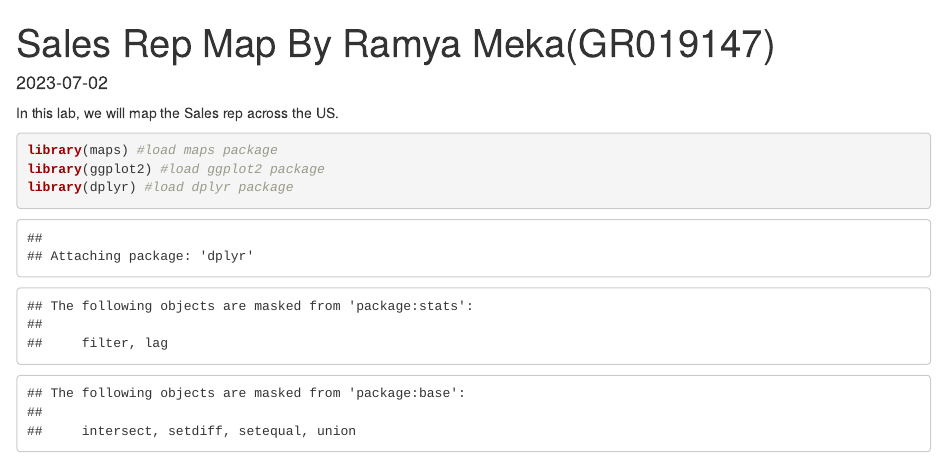
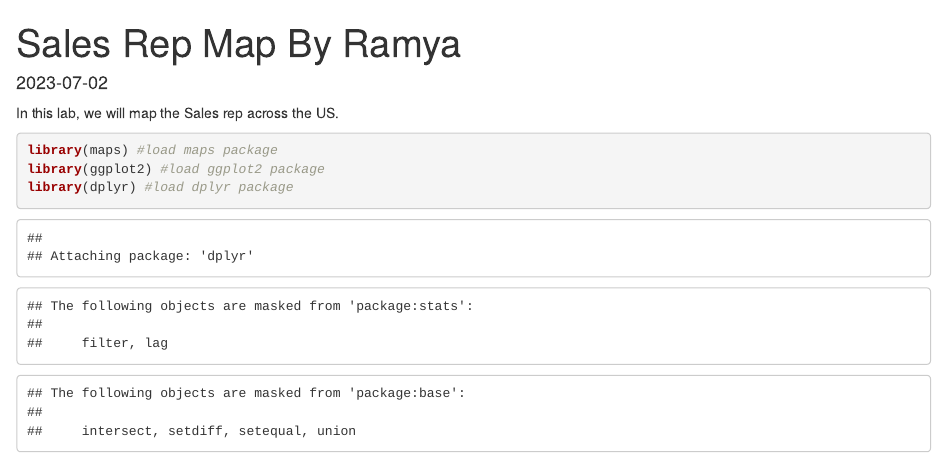
Before and after one commit to ramyameka/Visualization, an R Markdown document (sales_rep.Rmd): the page in a window 1100 px wide, from its top. Rendered offline with R 4.5, knitr and Pandoc, with nearby package versions; some code elsewhere in the file could not run offline.

Commit message:
sales_rep.Rmd

```diff
--- a/sales_rep.Rmd
+++ b/sales_rep.Rmd
@@ -1,5 +1,5 @@
 ---
-title: "Sales Rep Map By Ramya Meka(GR019147)"
+title: "Sales Rep Map By Ramya"
 output: html_document
 date: "2023-07-02"
 ---
```
